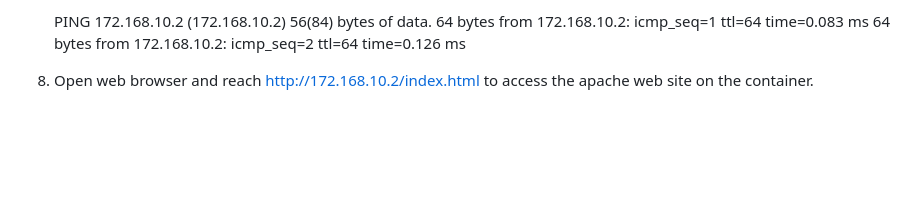
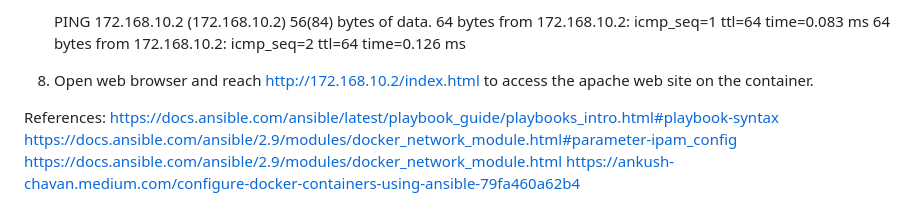
Before and after one commit to nishshanka123/20024471_B9IS121_2324_TMD2_NETWORKS_SYSTEMS_ADM, a Markdown page: README.md, the part around the change. Rendered like a GitHub page; blank space fills up the shorter version.

Commit message:
add references

```diff
--- a/README.md
+++ b/README.md
@@ -62,3 +62,9 @@ Note: the instructions based on how it work on your Ubuntu PC
     64 bytes from 172.168.10.2: icmp_seq=1 ttl=64 time=0.083 ms
     64 bytes from 172.168.10.2: icmp_seq=2 ttl=64 time=0.126 ms
 8. Open web browser and reach http://172.168.10.2/index.html to access the apache web site on the   container.
+
+References:
+https://docs.ansible.com/ansible/latest/playbook_guide/playbooks_intro.html#playbook-syntax
+https://docs.ansible.com/ansible/2.9/modules/docker_network_module.html#parameter-ipam_config
+https://docs.ansible.com/ansible/2.9/modules/docker_network_module.html
+https://ankush-chavan.medium.com/configure-docker-containers-using-ansible-79fa460a62b4
```
